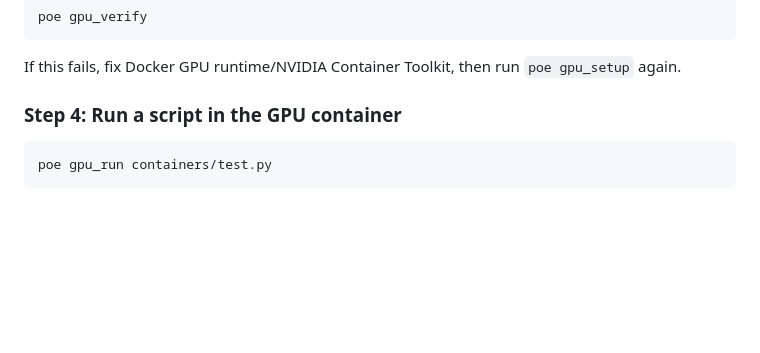
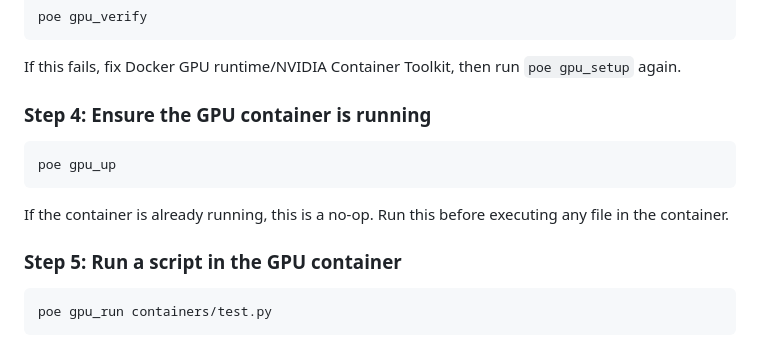
Before and after one commit to MohammedAhmed124/SiamRAM, a Markdown page: docs/install-CUDA.md, the part around the change. Drawn GitHub-style; blank space fills up the shorter version.

Commit message:
feat: update GPU installation instructions for improved clarity and usability

````diff
--- a/docs/install-CUDA.md
+++ b/docs/install-CUDA.md
@@ -69,7 +69,15 @@ poe gpu_verify
 
 If this fails, fix Docker GPU runtime/NVIDIA Container Toolkit, then run `poe gpu_setup` again.
 
-### Step 4: Run a script in the GPU container
+### Step 4: Ensure the GPU container is running
+
+```bash
+poe gpu_up
+```
+
+If the container is already running, this is a no-op. Run this before executing any file in the container.
+
+### Step 5: Run a script in the GPU container
 
 ```bash
 poe gpu_run containers/test.py
````
